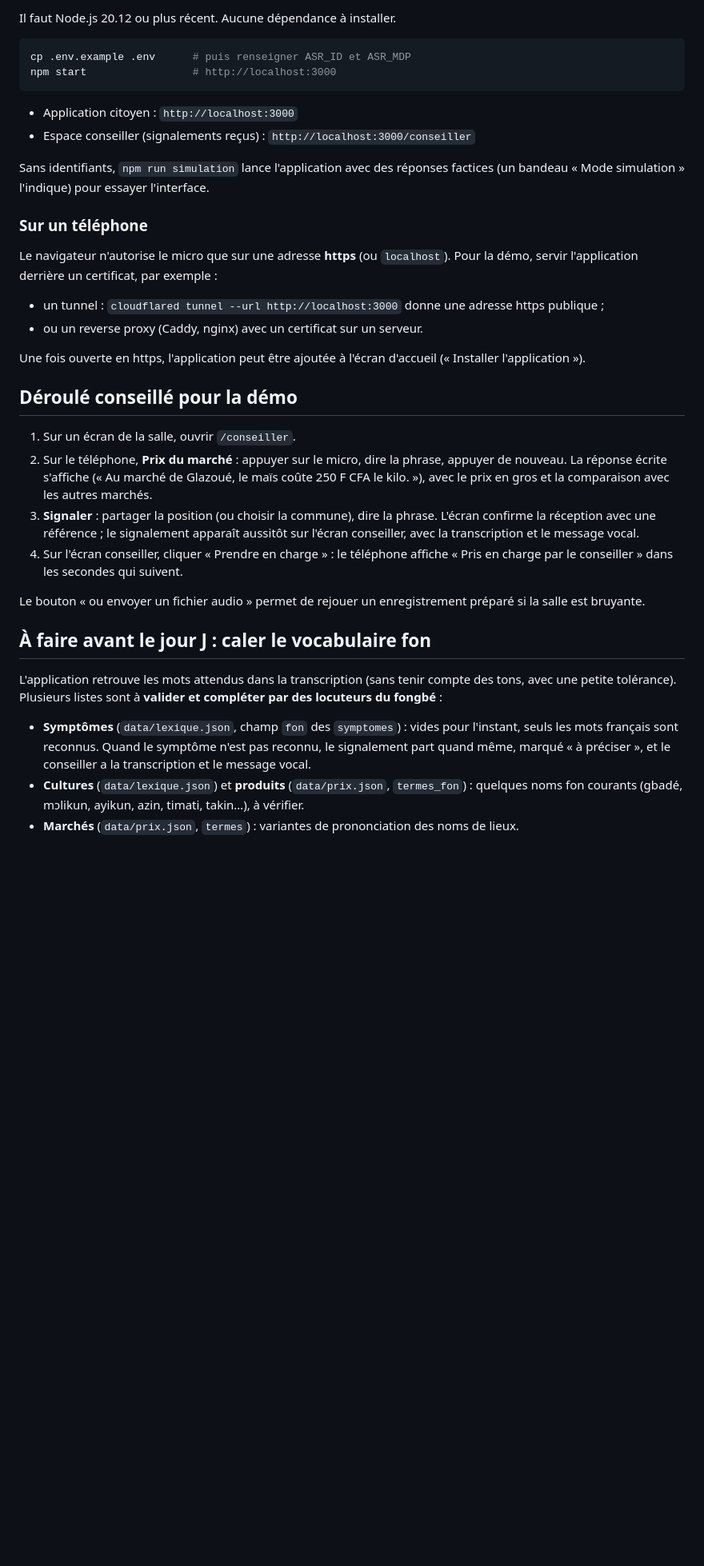
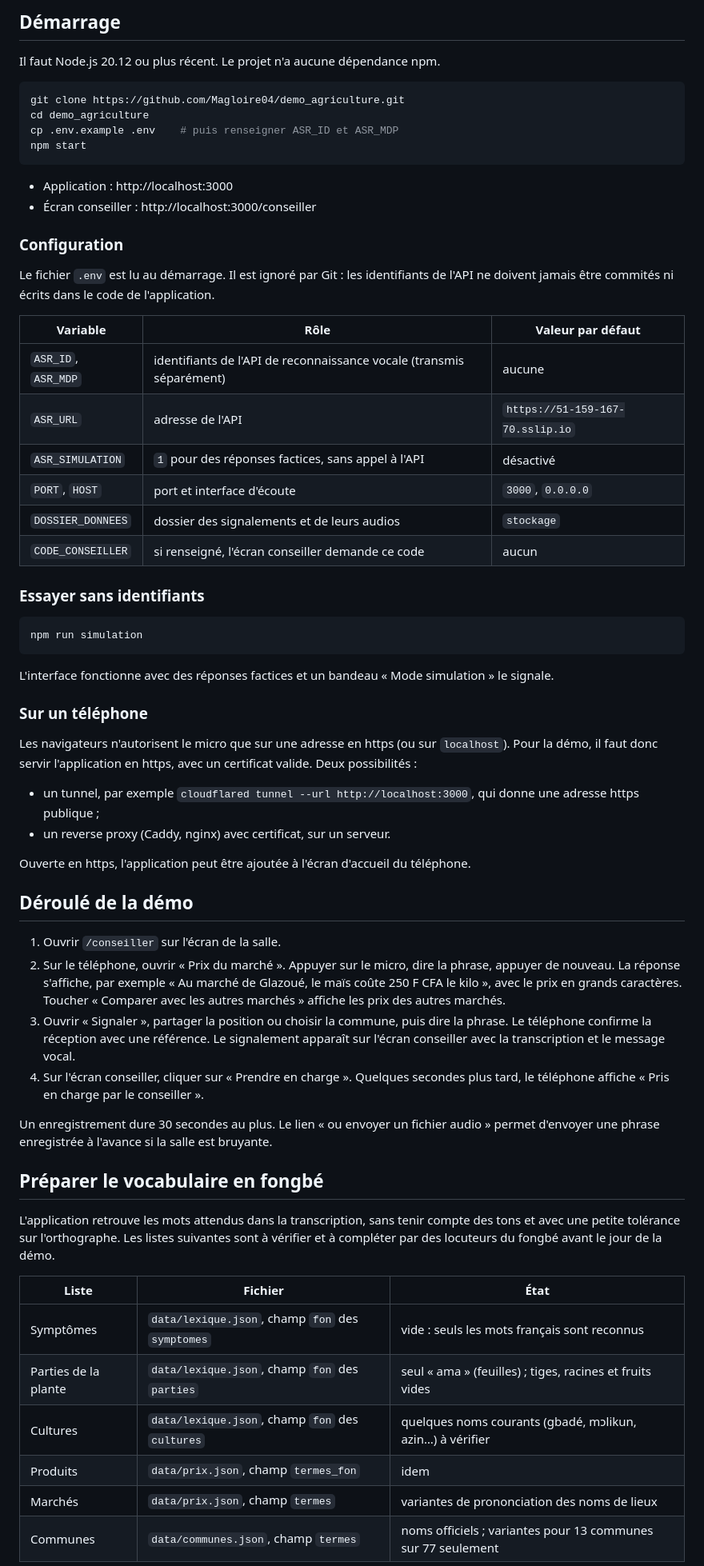
Before and after one commit to Magloire04/demo_agriculture, a Markdown page: README.md, the part around the change printed below. Shown: that part at 80% size. GitHub-like rendering; blank space fills up the shorter version.

````diff
--- a/README.md
+++ b/README.md
@@ -13,39 +32,67 @@ La reconnaissance vocale est faite par l'API JaimeMaLangue : `POST /marche` (mod
 
-Il faut Node.js 20.12 ou plus récent. Aucune dépendance à installer.
+## Démarrage
+
+Il faut Node.js 20.12 ou plus récent. Le projet n'a aucune dépendance npm.
 
 ```bash
-cp .env.example .env      # puis renseigner ASR_ID et ASR_MDP
-npm start                 # http://localhost:3000
+git clone https://github.com/Magloire04/demo_agriculture.git
+cd demo_agriculture
+cp .env.example .env    # puis renseigner ASR_ID et ASR_MDP
+npm start
 ```
 
-- Application citoyen : `http://localhost:3000`
-- Espace conseiller (signalements reçus) : `http://localhost:3000/conseiller`
+- Application : http://localhost:3000
+- Écran conseiller : http://localhost:3000/conseiller
 
-Sans identifiants, `npm run simulation` lance l'application avec des réponses factices (un bandeau « Mode simulation » l'indique) pour essayer l'interface.
+### Configuration
+
+Le fichier `.env` est lu au démarrage. Il est ignoré par Git : les identifiants de l'API ne doivent jamais être commités ni écrits dans le code de l'application.
+
+| Variable | Rôle | Valeur par défaut |
+| --- | --- | --- |
+| `ASR_ID`, `ASR_MDP` | identifiants de l'API de reconnaissance vocale (transmis séparément) | aucune |
+| `ASR_URL` | adresse de l'API | `https://51-159-167-70.sslip.io` |
+| `ASR_SIMULATION` | `1` pour des réponses factices, sans appel à l'API | désactivé |
+| `PORT`, `HOST` | port et interface d'écoute | `3000`, `0.0.0.0` |
+| `DOSSIER_DONNEES` | dossier des signalements et de leurs audios | `stockage` |
+| `CODE_CONSEILLER` | si renseigné, l'écran conseiller demande ce code | aucun |
+
+### Essayer sans identifiants
+
+```bash
+npm run simulation
+```
+
+L'interface fonctionne avec des réponses factices et un bandeau « Mode simulation » le signale.
 
 ### Sur un téléphone
 
-Le navigateur n'autorise le micro que sur une adresse **https** (ou `localhost`). Pour la démo, servir l'application derrière un certificat, par exemple :
+Les navigateurs n'autorisent le micro que sur une adresse en https (ou sur `localhost`). Pour la démo, il faut donc servir l'application en https, avec un certificat valide. Deux possibilités :
 
-- un tunnel : `cloudflared tunnel --url http://localhost:3000` donne une adresse https publique ;
-- ou un reverse proxy (Caddy, nginx) avec un certificat sur un serveur.
+- un tunnel, par exemple `cloudflared tunnel --url http://localhost:3000`, qui donne une adresse https publique ;
+- un reverse proxy (Caddy, nginx) avec certificat, sur un serveur.
 
-Une fois ouverte en https, l'application peut être ajoutée à l'écran d'accueil (« Installer l'application »).
+Ouverte en https, l'application peut être ajoutée à l'écran d'accueil du téléphone.
 
-## Déroulé conseillé pour la démo
+## Déroulé de la démo
 
-1. Sur un écran de la salle, ouvrir `/conseiller`.
-2. Sur le téléphone, **Prix du marché** : appuyer sur le micro, dire la phrase, appuyer de nouveau. La réponse écrite s'affiche (« Au marché de Glazoué, le maïs coûte 250 F CFA le kilo. »), avec le prix en gros et la comparaison avec les autres marchés.
-3. **Signaler** : partager la position (ou choisir la commune), dire la phrase. L'écran confirme la réception avec une référence ; le signalement apparaît aussitôt sur l'écran conseiller, avec la transcription et le message vocal.
-4. Sur l'écran conseiller, cliquer « Prendre en charge » : le téléphone affiche « Pris en charge par le conseiller » dans les secondes qui suivent.
+1. Ouvrir `/conseiller` sur l'écran de la salle.
+2. Sur le téléphone, ouvrir « Prix du marché ». Appuyer sur le micro, dire la phrase, appuyer de nouveau. La réponse s'affiche, par exemple « Au marché de Glazoué, le maïs coûte 250 F CFA le kilo », avec le prix en grands caractères. Toucher « Comparer avec les autres marchés » affiche les prix des autres marchés.
+3. Ouvrir « Signaler », partager la position ou choisir la commune, puis dire la phrase. Le téléphone confirme la réception avec une référence. Le signalement apparaît sur l'écran conseiller avec la transcription et le message vocal.
+4. Sur l'écran conseiller, cliquer sur « Prendre en charge ». Quelques secondes plus tard, le téléphone affiche « Pris en charge par le conseiller ».
 
-Le bouton « ou envoyer un fichier audio » permet de rejouer un enregistrement préparé si la salle est bruyante.
+Un enregistrement dure 30 secondes au plus. Le lien « ou envoyer un fichier audio » permet d'envoyer une phrase enregistrée à l'avance si la salle est bruyante.
 
-## À faire avant le jour J : caler le vocabulaire fon
+## Préparer le vocabulaire en fongbé
 
-L'application retrouve les mots attendus dans la transcription (sans tenir compte des tons, avec une petite tolérance). Plusieurs listes sont à **valider et compléter par des locuteurs du fongbé** :
+L'application retrouve les mots attendus dans la transcription, sans tenir compte des tons et avec une petite tolérance sur l'orthographe. Les listes suivantes sont à vérifier et à compléter par des locuteurs du fongbé avant le jour de la démo.
 
-- **Symptômes** (`data/lexique.json`, champ `fon` des `symptomes`) : vides pour l'instant, seuls les mots français sont reconnus. Quand le symptôme n'est pas reconnu, le signalement part quand même, marqué « à préciser », et le conseiller a la transcription et le message vocal.
-- **Cultures** (`data/lexique.json`) et **produits** (`data/prix.json`, `termes_fon`) : quelques noms fon courants (gbadé, mɔlikun, ayikun, azin, timati, takin…), à vérifier.
-- **Marchés** (`data/prix.json`, `termes`) : variantes de prononciation des noms de lieux.
+| Liste | Fichier | État |
+| --- | --- | --- |
+| Symptômes | `data/lexique.json`, champ `fon` des `symptomes` | vide : seuls les mots français sont reconnus |
+| Parties de la plante | `data/lexique.json`, champ `fon` des `parties` | seul « ama » (feuilles) ; tiges, racines et fruits vides |
+| Cultures | `data/lexique.json`, champ `fon` des `cultures` | quelques noms courants (gbadé, mɔlikun, azin…) à vérifier |
+| Produits | `data/prix.json`, champ `termes_fon` | idem |
+| Marchés | `data/prix.json`, champ `termes` | variantes de prononciation des noms de lieux |
+| Communes | `data/communes.json`, champ `termes` | noms officiels ; variantes pour 13 communes sur 77 seulement |
 
````
Also changed, not shown: other parts of README.md (+80 -37 lines), docs/captures/accueil.png (added), docs/captures/conseiller.png (added), docs/captures/prix.png (added), docs/captures/signalement.png (added).
